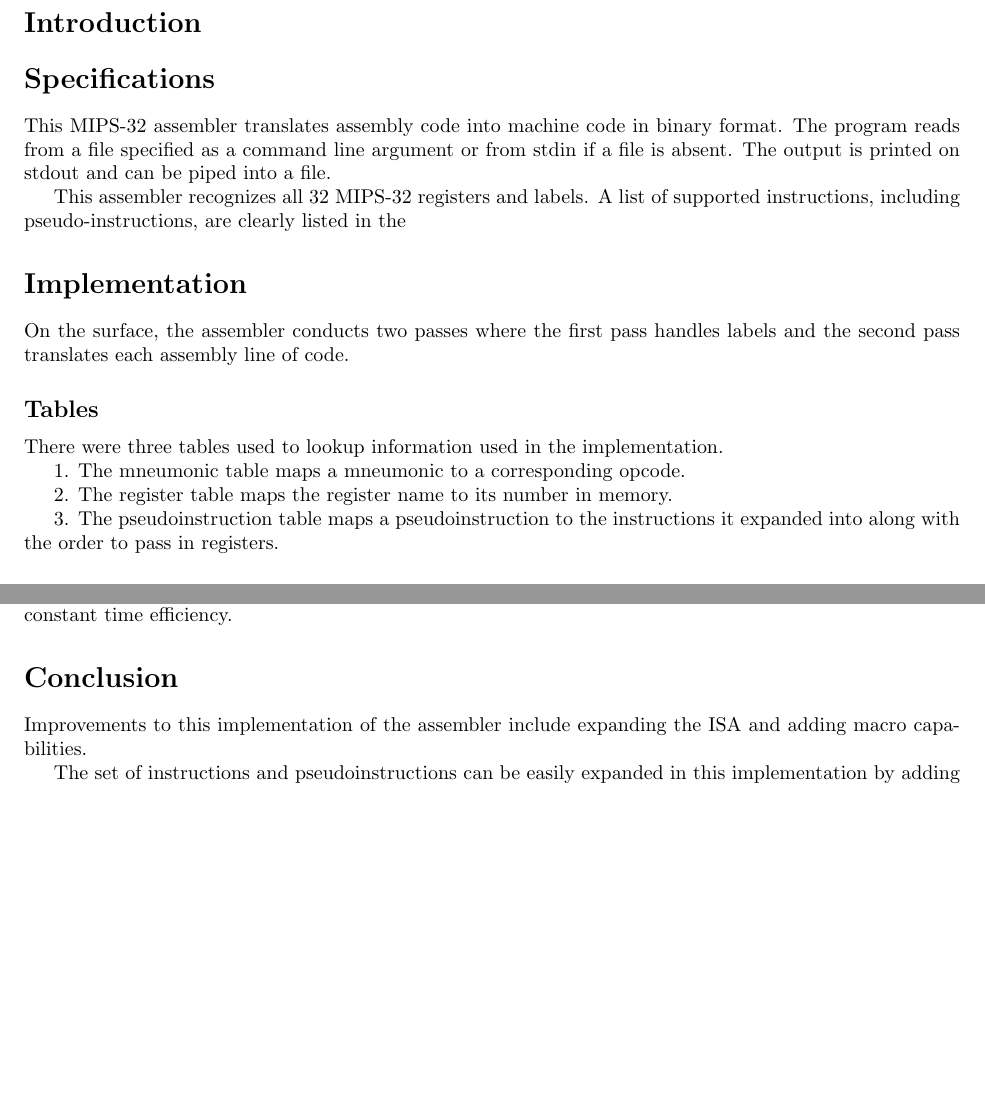
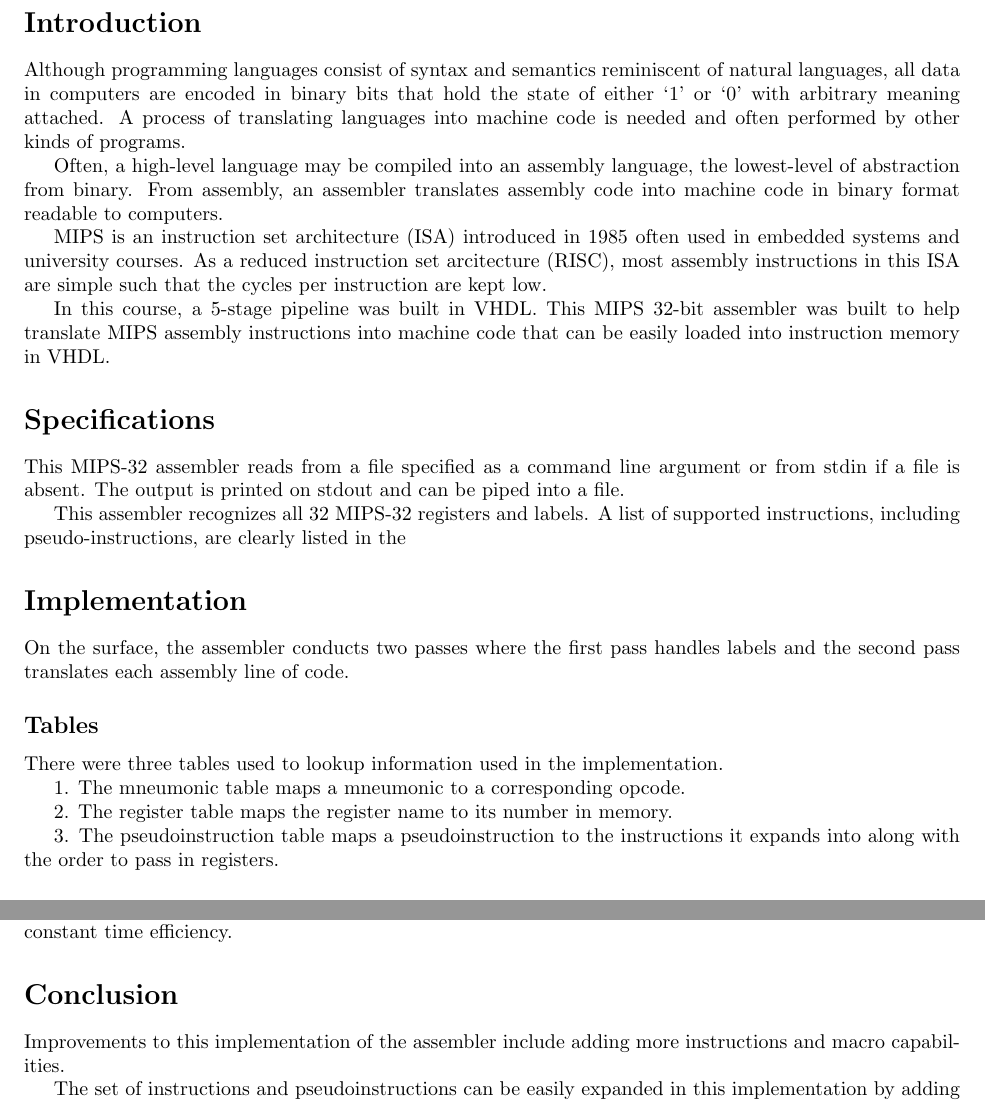
Before and after one commit to haitinglejingle/mips-assembler, a LaTeX document (labreport/report.tex): two parts of pages 2 and 3 of 3, joined at a grey line, cut so that both start at the same text, the shorter picture padded with empty space. Compiled offline with pdfLaTeX.

Commit message:
wrote report intro

```diff
--- a/labreport/report.tex
+++ b/labreport/report.tex
@@ -18,13 +18,32 @@
 
 \section*{Introduction}
 
+
+
 % TODO: provide background here
 % why a mips assembler? what's an assembler?
 
+Although programming languages consist of syntax and semantics reminiscent
+of natural languages, all data in computers are encoded in binary bits that
+hold the state of either `1' or `0' with arbitrary meaning attached. A process
+of translating languages into machine code is needed and often performed by
+other kinds of programs.
+
+Often, a high-level language may be compiled into an assembly language, the
+lowest-level of abstraction from binary. From assembly, an assembler translates
+assembly code into machine code in binary format readable to computers.
+
+MIPS is an instruction set architecture (ISA) introduced in 1985 often used in
+embedded systems and university courses. As a reduced instruction set
+arcitecture (RISC), most assembly instructions in this ISA are simple such that
+the cycles per instruction are kept low.
+
+In this course, a 5-stage pipeline was built in VHDL. This MIPS 32-bit assembler
+was built to help translate MIPS assembly instructions into machine code that
+can be easily loaded into instruction memory in VHDL.
+
 \section*{Specifications}
-%TODO: is it outputting in binary format? change this accordingly
-This MIPS-32 assembler translates assembly code into machine code in binary
-format. The program reads from a file specified as a command line argument
+This MIPS-32 assembler reads from a file specified as a command line argument
 or from stdin if a file is absent. The output is printed on stdout and can be
 piped into a file.
 
@@ -44,7 +63,7 @@ There were three tables used to lookup information used in the implementation.
 2. The register table maps the register name to its number in memory.
 
 3. The pseudoinstruction table maps a pseudoinstruction to the instructions
-it expanded into along with the order to pass in registers.
+it expands into along with the order to pass in registers.
 
 \subsection*{First Pass}
 Each line of assembly code in the program is read line-by-line and stored
@@ -108,8 +127,8 @@ The use of lookup tables enabled the opcode, syntax group, and potential labels
 to each be found in constant time efficiency.
 
 \section*{Conclusion}
-Improvements to this implementation of the assembler include expanding the ISA
-and adding macro capabilities.
+Improvements to this implementation of the assembler include adding more
+instructions and macro capabilities.
 
 The set of instructions and pseudoinstructions can be easily expanded in this
 implementation by adding to the lookup table. The infrastructure for
```
Also changed, not shown: labreport/report.pdf, 2 other files.
